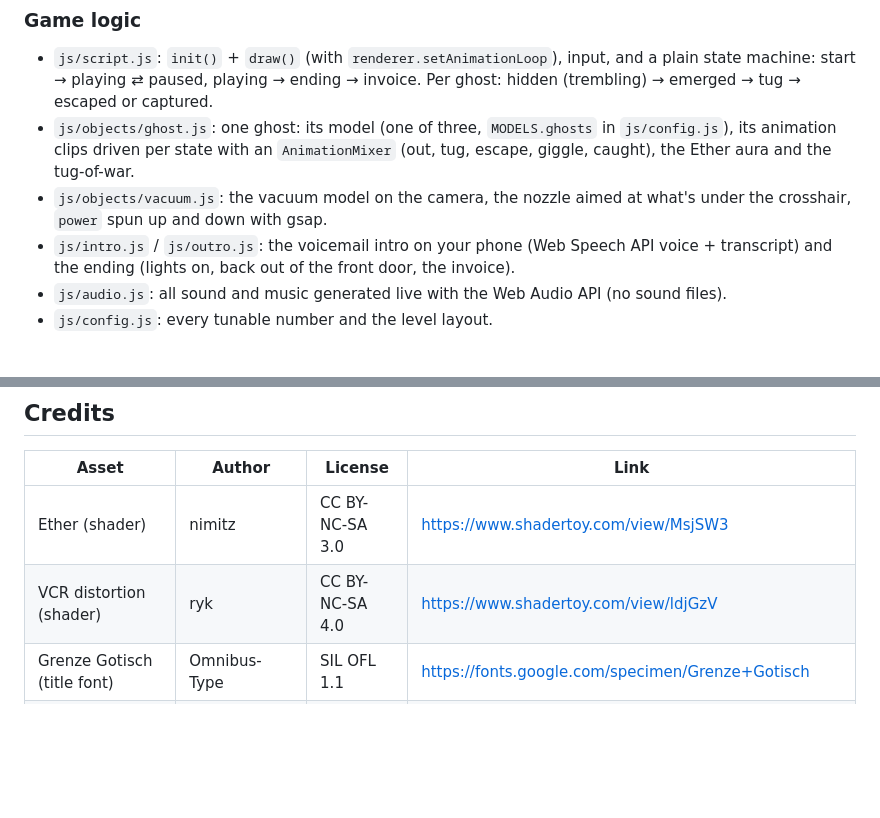
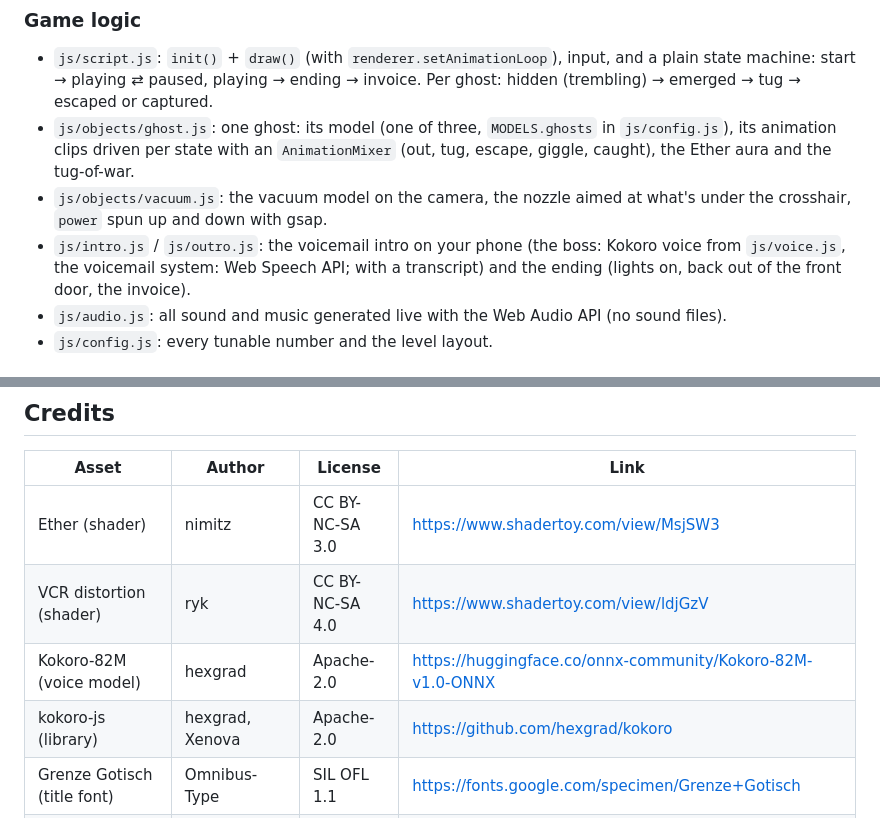
Before and after one commit to IanBakeland/Boo-Vac, a Markdown page: README.md, 2 parts joined by grey strips. GitHub-like rendering; blank space fills up the shorter version.

```diff
--- a/README.md
+++ b/README.md
@@ -92,7 +92,7 @@ Both are WGSL files (`js/shaders/<name>/fragment.wgsl`), imported with `?raw` an
 - `js/script.js`: `init()` + `draw()` (with `renderer.setAnimationLoop`), input, and a plain state machine: start → playing ⇄ paused, playing → ending → invoice. Per ghost: hidden (trembling) → emerged → tug → escaped or captured.
 - `js/objects/ghost.js`: one ghost: its model (one of three, `MODELS.ghosts` in `js/config.js`), its animation clips driven per state with an `AnimationMixer` (out, tug, escape, giggle, caught), the Ether aura and the tug-of-war.
 - `js/objects/vacuum.js`: the vacuum model on the camera, the nozzle aimed at what's under the crosshair, `power` spun up and down with gsap.
-- `js/intro.js` / `js/outro.js`: the voicemail intro on your phone (Web Speech API voice + transcript) and the ending (lights on, back out of the front door, the invoice).
+- `js/intro.js` / `js/outro.js`: the voicemail intro on your phone (the boss: Kokoro voice from `js/voice.js`, the voicemail system: Web Speech API; with a transcript) and the ending (lights on, back out of the front door, the invoice).
 - `js/audio.js`: all sound and music generated live with the Web Audio API (no sound files).
 - `js/config.js`: every tunable number and the level layout.
 
@@ -122,6 +123,8 @@ npm run dev
 |---|---|---|---|
 | Ether (shader) | nimitz | CC BY-NC-SA 3.0 | https://www.shadertoy.com/view/MsjSW3 |
 | VCR distortion (shader) | ryk | CC BY-NC-SA 4.0 | https://www.shadertoy.com/view/ldjGzV |
+| Kokoro-82M (voice model) | hexgrad | Apache-2.0 | https://huggingface.co/onnx-community/Kokoro-82M-v1.0-ONNX |
+| kokoro-js (library) | hexgrad, Xenova | Apache-2.0 | https://github.com/hexgrad/kokoro |
 | Grenze Gotisch (title font) | Omnibus-Type | SIL OFL 1.1 | https://fonts.google.com/specimen/Grenze+Gotisch |
 | IM Fell English SC (heading font) | Igino Marini | SIL OFL 1.1 | https://fonts.google.com/specimen/IM+Fell+English+SC |
 | Ghost (animated, Dusty) | Quaternius | CC0 | https://poly.pizza/m/Iip30bDHmu |
```
Also changed, not shown: other parts of README.md (+4 -3 lines), AGENTS.md (+6 -4 lines).
